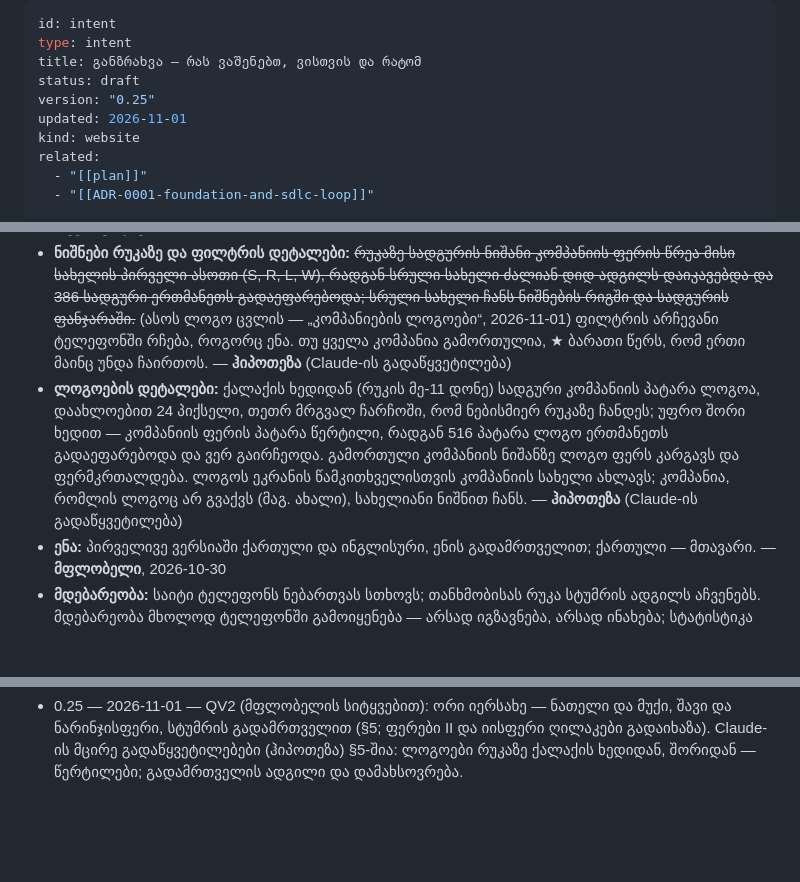
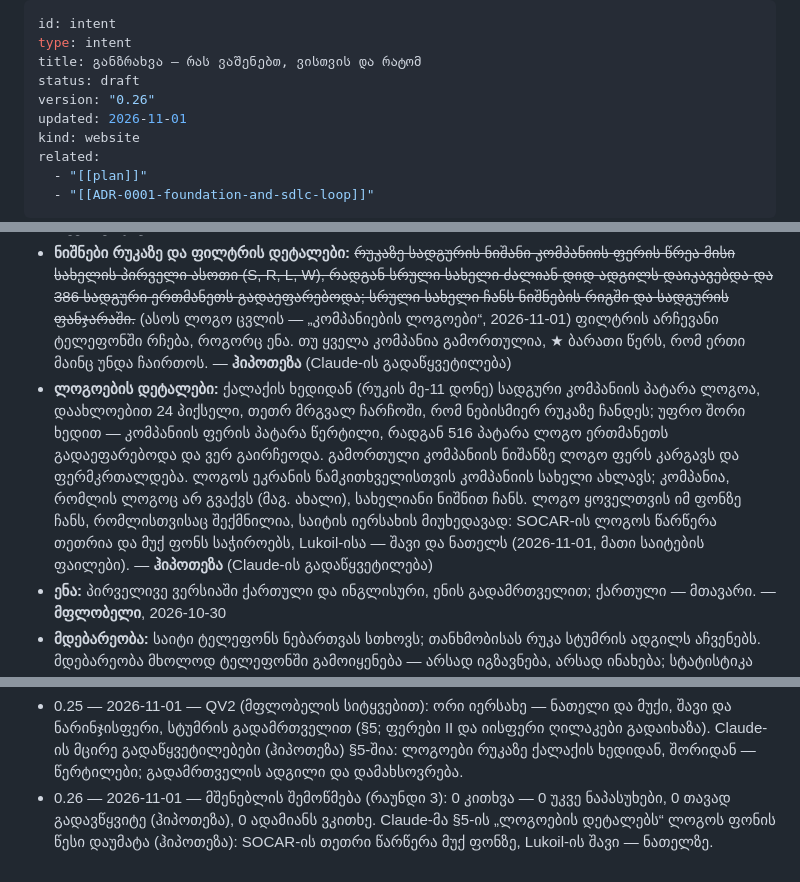
Before and after one commit to VazhaG/VazhaG, a Markdown page: intent.md, 3 parts joined by grey strips. Rendered like a GitHub page; blank space fills up the shorter version.

Commit message:
CHECKPOINT: intent 0.26 — the builder check, round 3: nothing left to ask
Co-Authored-By: Claude Opus 5.5 <noreply@anthropic.com>
Claude-Session: https://claude.ai/code/session_01Eiqc6J31pJeeH73aTcXWgD

```diff
--- a/intent.md
+++ b/intent.md
@@ -3,7 +3,7 @@ id: intent
 type: intent
 title: განზრახვა — რას ვაშენებთ, ვისთვის და რატომ
 status: draft
-version: "0.25"
+version: "0.26"
 updated: 2026-11-01
 kind: website
 related:
@@ -81,7 +81,7 @@ _ივსება ინტერვიუთი: ყოველ მიზა
 - ~~**კომპანიების ნიშნები:** რუკაზე და მთავარ ეკრანზე თითო კომპანია ჩანს თავისი ფერის ნიშნით, რომელზეც მისი სახელი წერია (SOCAR, Rompetrol, Lukoil, Wissol). ოფიციალური ლოგო ნიშანს მხოლოდ კომპანიის წერილობითი ნებართვის შემდეგ ცვლის; ნებართვის თხოვნის წერილს Claude წერს, მფლობელი აგზავნის.~~ — **მფლობელი (დაეთანხმა რეკომენდაციას)**, 2026-10-30 (QL1: ა); შეცვალა QV1 (2026-11-01)
 - **კომპანიით ფილტრი:** მთავარ ეკრანზე, ბარათ „★ ყველაზე იაფი ახლოს“-ის თავზე, ოთხი კომპანიის ნიშნების რიგი თავადაა ფილტრი: ნიშანზე დაჭერა კომპანიას ერთდროულად თიშავს ან რთავს რუკაზე, ★-ში და ფასების ცხრილში; თავიდან ოთხივე ჩართულია. — **მფლობელი (დაეთანხმა რეკომენდაციას)**, 2026-10-30 (QL2: ა)
 - **ნიშნები რუკაზე და ფილტრის დეტალები:** ~~რუკაზე სადგურის ნიშანი კომპანიის ფერის წრეა მისი სახელის პირველი ასოთი (S, R, L, W), რადგან სრული სახელი ძალიან დიდ ადგილს დაიკავებდა და 386 სადგური ერთმანეთს გადაეფარებოდა; სრული სახელი ჩანს ნიშნების რიგში და სადგურის ფანჯარაში.~~ (ასოს ლოგო ცვლის — „კომპანიების ლოგოები“, 2026-11-01) ფილტრის არჩევანი ტელეფონში რჩება, როგორც ენა. თუ ყველა კომპანია გამორთულია, ★ ბარათი წერს, რომ ერთი მაინც უნდა ჩაირთოს. — **ჰიპოთეზა** (Claude-ის გადაწყვეტილება)
-- **ლოგოების დეტალები:** ქალაქის ხედიდან (რუკის მე-11 დონე) სადგური კომპანიის პატარა ლოგოა, დაახლოებით 24 პიქსელი, თეთრ მრგვალ ჩარჩოში, რომ ნებისმიერ რუკაზე ჩანდეს; უფრო შორი ხედით — კომპანიის ფერის პატარა წერტილი, რადგან 516 პატარა ლოგო ერთმანეთს გადაეფარებოდა და ვერ გაირჩეოდა. გამორთული კომპანიის ნიშანზე ლოგო ფერს კარგავს და ფერმკრთალდება. ლოგოს ეკრანის წამკითხველისთვის კომპანიის სახელი ახლავს; კომპანია, რომლის ლოგოც არ გვაქვს (მაგ. ახალი), სახელიანი ნიშნით ჩანს. — **ჰიპოთეზა** (Claude-ის გადაწყვეტილება)
+- **ლოგოების დეტალები:** ქალაქის ხედიდან (რუკის მე-11 დონე) სადგური კომპანიის პატარა ლოგოა, დაახლოებით 24 პიქსელი, თეთრ მრგვალ ჩარჩოში, რომ ნებისმიერ რუკაზე ჩანდეს; უფრო შორი ხედით — კომპანიის ფერის პატარა წერტილი, რადგან 516 პატარა ლოგო ერთმანეთს გადაეფარებოდა და ვერ გაირჩეოდა. გამორთული კომპანიის ნიშანზე ლოგო ფერს კარგავს და ფერმკრთალდება. ლოგოს ეკრანის წამკითხველისთვის კომპანიის სახელი ახლავს; კომპანია, რომლის ლოგოც არ გვაქვს (მაგ. ახალი), სახელიანი ნიშნით ჩანს. ლოგო ყოველთვის იმ ფონზე ჩანს, რომლისთვისაც შექმნილია, საიტის იერსახის მიუხედავად: SOCAR-ის ლოგოს წარწერა თეთრია და მუქ ფონს საჭიროებს, Lukoil-ისა — შავი და ნათელს (2026-11-01, მათი საიტების ფაილები). — **ჰიპოთეზა** (Claude-ის გადაწყვეტილება)
 - **ენა:** პირველივე ვერსიაში ქართული და ინგლისური, ენის გადამრთველით; ქართული — მთავარი. — **მფლობელი**, 2026-10-30
 - **მდებარეობა:** საიტი ტელეფონს ნებართვას სთხოვს; თანხმობისას რუკა სტუმრის ადგილს აჩვენებს. მდებარეობა მხოლოდ ტელეფონში გამოიყენება — არსად იგზავნება, არსად ინახება; სტატისტიკა არ გროვდება. უარის შემთხვევაში სტუმარი ქალაქს ან რაიონს თავად ირჩევს. — **მფლობელი (დაეთანხმა რეკომენდაციას)**, 2026-10-30
 - **მისამართი, ვადა, ბიუჯეტი:** ჯერ უფასო ჰოსტინგი უფასო მისამართით; ფასების ავტომატური შემოწმებაც, თუ შესაძლებელია, უფასო ლიმიტში. საკუთარი დომენი — მოგვიანებით. მკაცრი ვადა არ არის. უფასო ლიმიტები ჯერ შემოწმებული არ არის — მე-3 ეტაპზე, ოფიციალურ გვერდებზე. — **მფლობელი (დაეთანხმა რეკომენდაციას)**, 2026-10-30
@@ -138,3 +138,4 @@ _ღია კითხვა აღარ არის — QV1 და QV2-ი
 - 0.23 — 2026-11-01 — §1: მესამე ნაბიჯი (Connect და Gulf, 2026-10-31 — SPEC-0003) და მეოთხე — იერსახე: ლოგოები ნიშნებსა და რუკაზე, შავი და ნარინჯისფერი ფერები; §7 — ინტერვიუ, რაუნდი 3 (QV1, QV2). ჯაჭვის წესით SPEC-0001, SPEC-0002, SPEC-0003 და PLAN-0001, PLAN-0002, PLAN-0003 draft-ში დაბრუნდა (შინაარსი უცვლელია).
 - 0.24 — 2026-11-01 — QV1: ლოგოები ახლავე, ნებართვის გარეშე, კომპანიების საიტებიდან; მოთხოვნისთანავე მოიხსნება, რისკს მფლობელი იღებს (§5, ცვლის QL1-ს; §4-ის „მოგვიანებით“ გადაიხაზა).
 - 0.25 — 2026-11-01 — QV2 (მფლობელის სიტყვებით): ორი იერსახე — ნათელი და მუქი, შავი და ნარინჯისფერი, სტუმრის გადამრთველით (§5; ფერები II და იისფერი ღილაკები გადაიხაზა). Claude-ის მცირე გადაწყვეტილებები (ჰიპოთეზა) §5-შია: ლოგოები რუკაზე ქალაქის ხედიდან, შორიდან — წერტილები; გადამრთველის ადგილი და დამახსოვრება.
+- 0.26 — 2026-11-01 — მშენებლის შემოწმება (რაუნდი 3): 0 კითხვა — 0 უკვე ნაპასუხები, 0 თავად გადავწყვიტე (ჰიპოთეზა), 0 ადამიანს ვკითხე. Claude-მა §5-ის „ლოგოების დეტალებს“ ლოგოს ფონის წესი დაუმატა (ჰიპოთეზა): SOCAR-ის თეთრი წარწერა მუქ ფონზე, Lukoil-ის შავი — ნათელზე.
```
